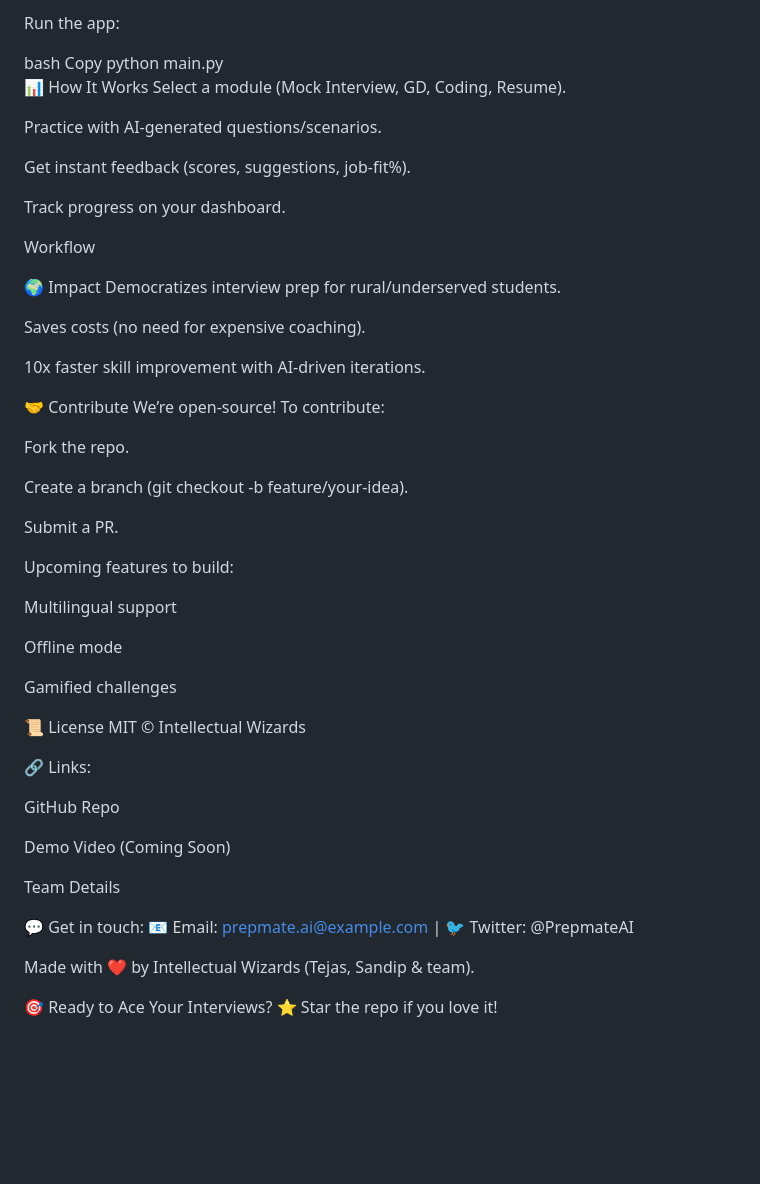
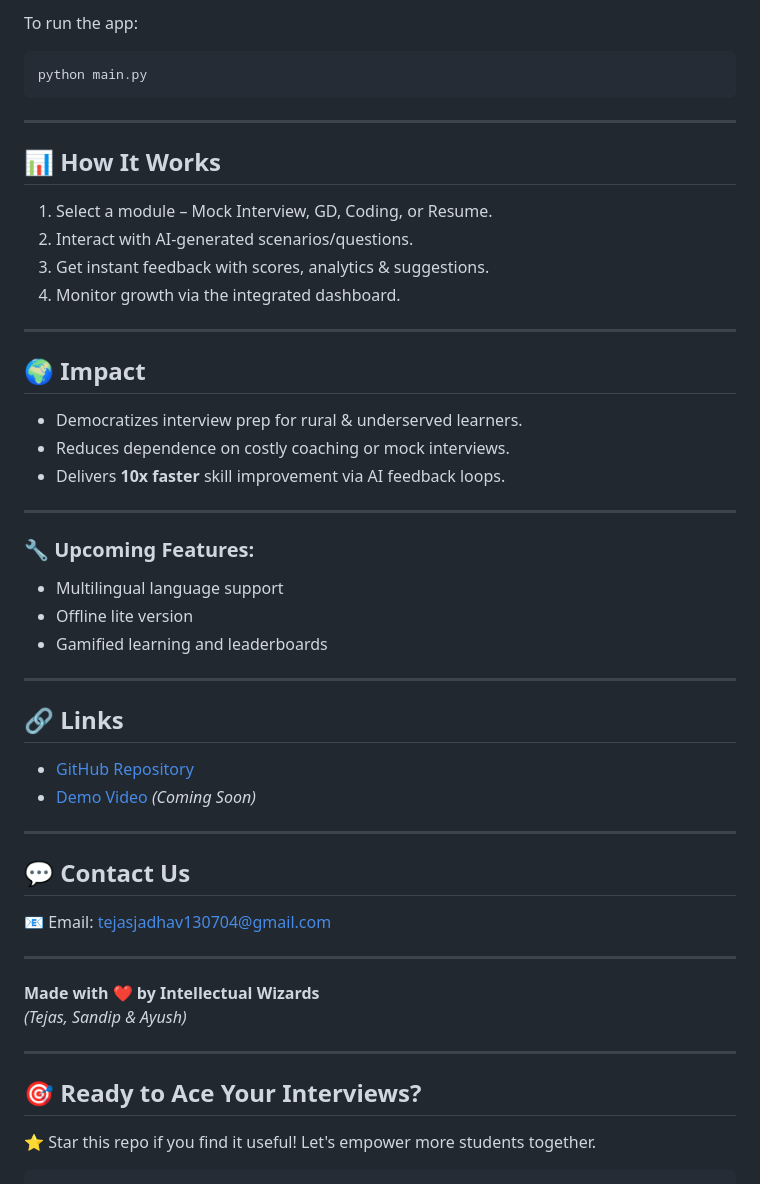
Before and after one commit to tejas-130704/PrepMate_AI, a Markdown page: README.md, the part around the change printed below. GitHub-like rendering; blank space fills up the shorter version.

````diff
--- a/README.md
+++ b/README.md
@@ -70,59 +66,58 @@ Add your API keys (Gemini, Agora) in config/keys.json.
 
-Run the app:
+To run the app:
 
-bash
-Copy
+```bash
 python main.py
-📊 How It Works
-Select a module (Mock Interview, GD, Coding, Resume).
+```
 
-Practice with AI-generated questions/scenarios.
+---
 
-Get instant feedback (scores, suggestions, job-fit%).
+## 📊 How It Works
 
-Track progress on your dashboard.
+1. Select a module – Mock Interview, GD, Coding, or Resume.
+2. Interact with AI-generated scenarios/questions.
+3. Get instant feedback with scores, analytics & suggestions.
+4. Monitor growth via the integrated dashboard.
 
-Workflow
+---
 
-🌍 Impact
-Democratizes interview prep for rural/underserved students.
+## 🌍 Impact
 
-Saves costs (no need for expensive coaching).
+- Democratizes interview prep for rural & underserved learners.
+- Reduces dependence on costly coaching or mock interviews.
+- Delivers **10x faster** skill improvement via AI feedback loops.
 
-10x faster skill improvement with AI-driven iterations.
+---
 
-🤝 Contribute
-We’re open-source! To contribute:
 
-Fork the repo.
+### 🔧 Upcoming Features:
+- Multilingual language support
+- Offline lite version
+- Gamified learning and leaderboards
 
-Create a branch (git checkout -b feature/your-idea).
+---
 
-Submit a PR.
+## 🔗 Links
 
-Upcoming features to build:
+- [GitHub Repository](https://github.com/tejas-130704/PrepMate_AI)
+- [Demo Video](#) *(Coming Soon)*
 
-Multilingual support
 
-Offline mode
+---
 
-Gamified challenges
+## 💬 Contact Us
 
-📜 License
-MIT © Intellectual Wizards
+📧 Email: [tejasjadhav130704@gmail.com](mailto:prepmate.ai@example.com)
 
-🔗 Links:
 
-GitHub Repo
+---
 
-Demo Video (Coming Soon)
+**Made with ❤ by Intellectual Wizards**
+*(Tejas, Sandip & Ayush)*
 
-Team Details
+---
 
-💬 Get in touch:
-📧 Email: prepmate.ai@example.com | 🐦 Twitter: @PrepmateAI
+## 🎯 Ready to Ace Your Interviews?
 
-Made with ❤ by Intellectual Wizards (Tejas, Sandip & team).
-
-🎯 Ready to Ace Your Interviews?
-⭐ Star the repo if you love it!
+⭐ Star this repo if you find it useful! Let's empower more students together.
+```
````
Also changed, not shown: other parts of README.md (+43 -47 lines).
